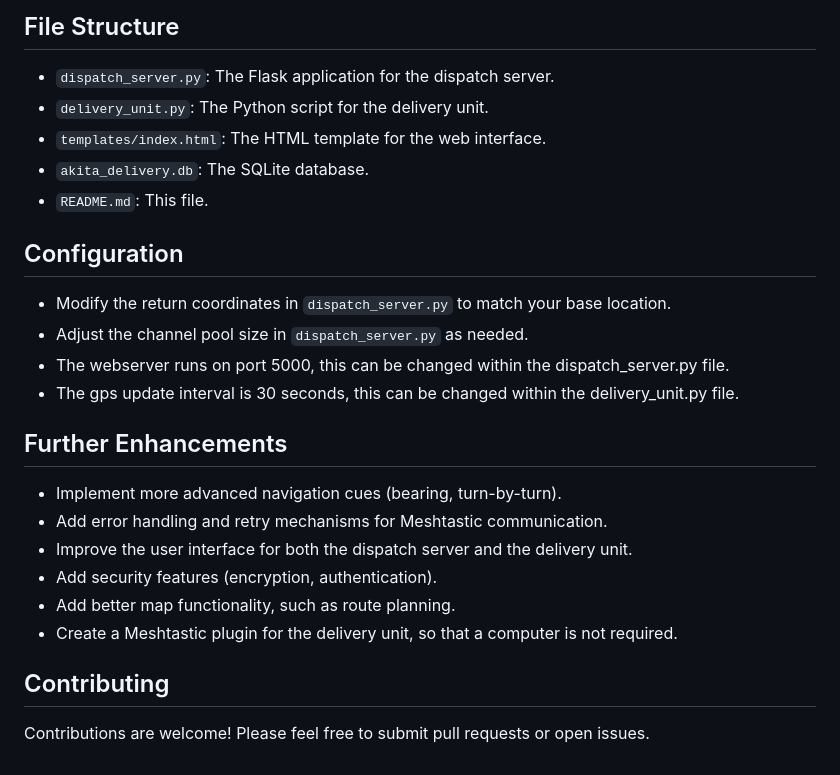
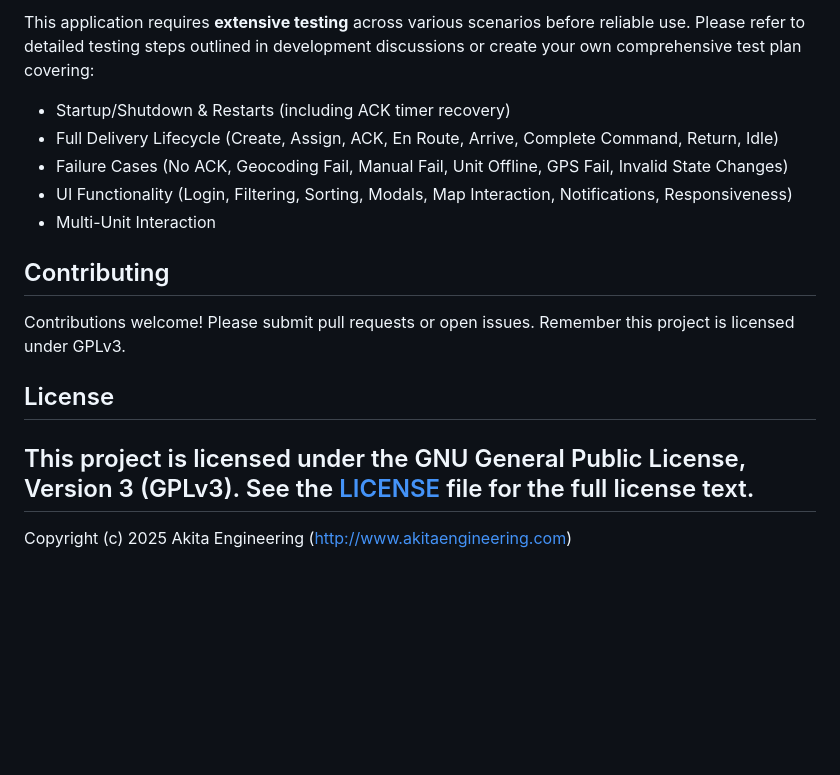
Before and after one commit to AkitaEngineering/Akita-Meshtastic-Delivery-Navigator, a Markdown page: README.md, the part around the change printed below. GitHub-like rendering; blank space fills up the shorter version.

```diff
--- a/README.md
+++ b/README.md
@@ -78,28 +90,17 @@ This Akita Engineering project provides a system for delivery and dispatch using
 
-## File Structure
-
-* `dispatch_server.py`: The Flask application for the dispatch server.
-* `delivery_unit.py`: The Python script for the delivery unit.
-* `templates/index.html`: The HTML template for the web interface.
-* `akita_delivery.db`: The SQLite database.
-* `README.md`: This file.
-
-## Configuration
-
-* Modify the return coordinates in `dispatch_server.py` to match your base location.
-* Adjust the channel pool size in `dispatch_server.py` as needed.
-* The webserver runs on port 5000, this can be changed within the dispatch_server.py file.
-* The gps update interval is 30 seconds, this can be changed within the delivery_unit.py file.
-
-## Further Enhancements
-
-* Implement more advanced navigation cues (bearing, turn-by-turn).
-* Add error handling and retry mechanisms for Meshtastic communication.
-* Improve the user interface for both the dispatch server and the delivery unit.
-* Add security features (encryption, authentication).
-* Add better map functionality, such as route planning.
-* Create a Meshtastic plugin for the delivery unit, so that a computer is not required.
+This application requires **extensive testing** across various scenarios before reliable use. Please refer to detailed testing steps outlined in development discussions or create your own comprehensive test plan covering:
+* Startup/Shutdown & Restarts (including ACK timer recovery)
+* Full Delivery Lifecycle (Create, Assign, ACK, En Route, Arrive, Complete Command, Return, Idle)
+* Failure Cases (No ACK, Geocoding Fail, Manual Fail, Unit Offline, GPS Fail, Invalid State Changes)
+* UI Functionality (Login, Filtering, Sorting, Modals, Map Interaction, Notifications, Responsiveness)
+* Multi-Unit Interaction
 
 ## Contributing
 
-Contributions are welcome! Please feel free to submit pull requests or open issues.
+Contributions welcome! Please submit pull requests or open issues. Remember this project is licensed under GPLv3.
+
+## License
+
+This project is licensed under the GNU General Public License, Version 3 (GPLv3). See the [LICENSE](LICENSE) file for the full license text.
+---
+Copyright (c) 2025 Akita Engineering (http://www.akitaengineering.com)
```
Also changed, not shown: other parts of README.md (+64 -52 lines).
